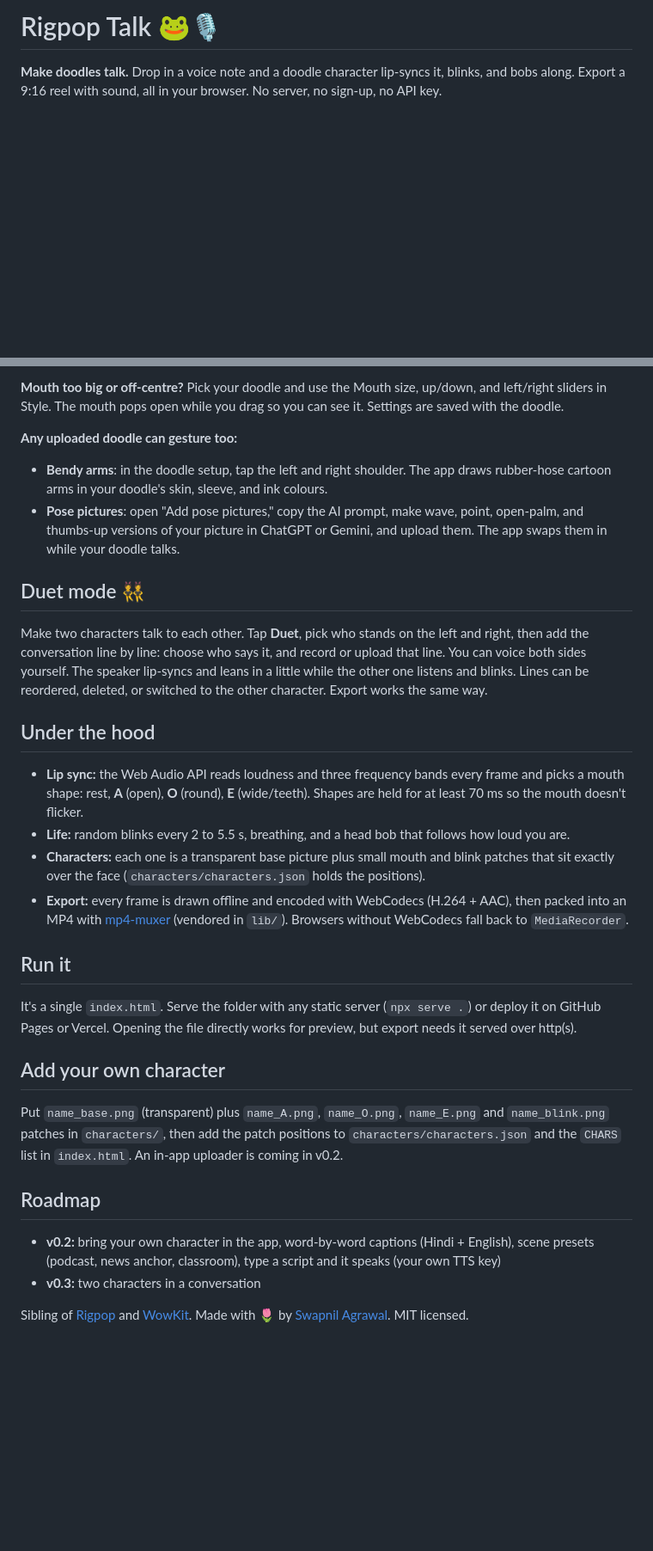
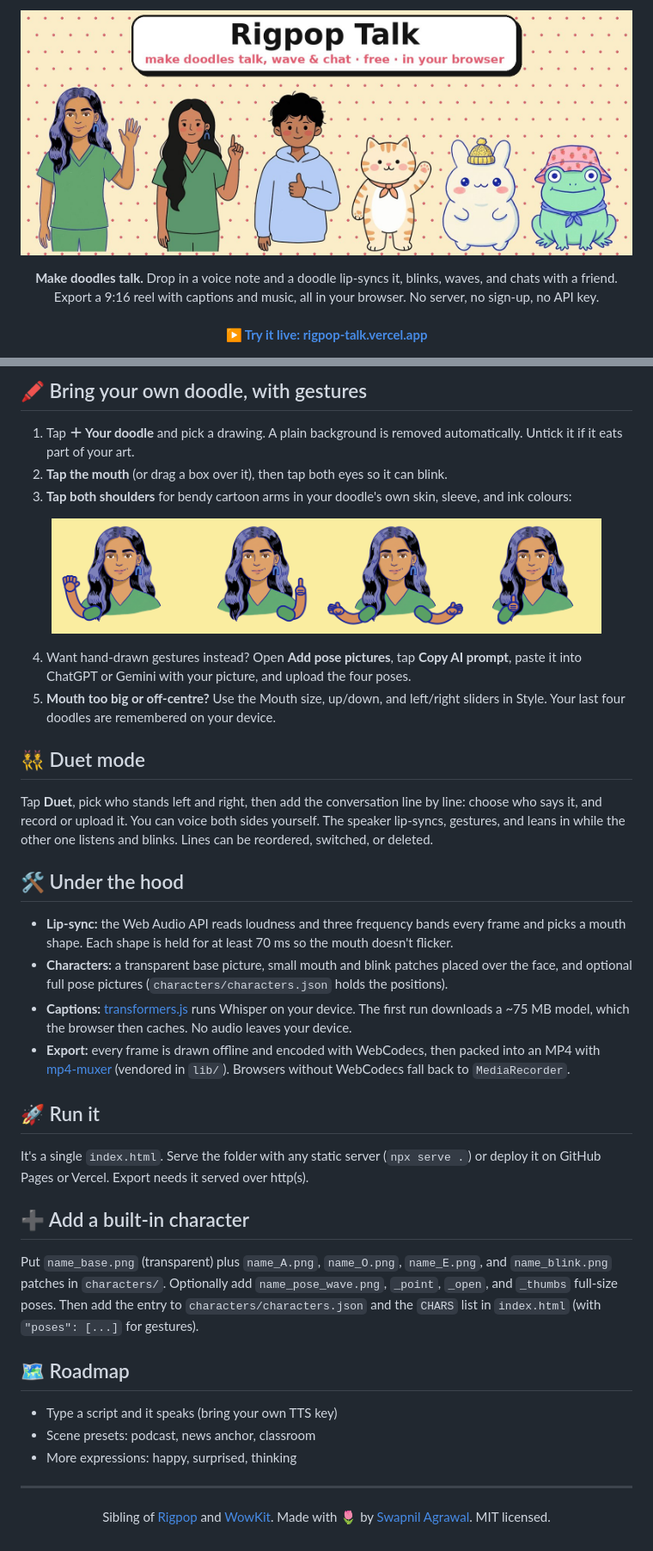
Before and after one commit to swapagrawal14/rigpop-talk, a Markdown page: README.md, 2 parts joined by grey strips. Shown at 86% size. Drawn GitHub-style; pictures changed too: docs/bendy-arms.png (added), docs/hero.jpg (added); blank space fills up the shorter version.

```diff
--- a/README.md
+++ b/README.md
@@ -1,4 +1,8 @@
-# Rigpop Talk 🐸🎙️
+<p align="center"><img src="docs/hero.jpg" alt="Rigpop Talk characters" width="100%"></p>
 
-**Make doodles talk.** Drop in a voice note and a doodle character lip-syncs it, blinks, and bobs along. Export a 9:16 reel with sound, all in your browser. No server, no sign-up, no API key.
+<p align="center">
+<b>Make doodles talk.</b> Drop in a voice note and a doodle lip-syncs it, blinks, waves, and chats with a friend.<br>
+Export a 9:16 reel with captions and music, all in your browser. No server, no sign-up, no API key.<br><br>
+<a href="https://rigpop-talk.vercel.app/"><b>▶ Try it live: rigpop-talk.vercel.app</b></a>
+</p>
 
@@ -33,32 +57,40 @@ Three more characters in a soft Korean-doodle style (thick black lines, pastel c
 
-**Mouth too big or off-centre?** Pick your doodle and use the Mouth size, up/down, and left/right sliders in Style. The mouth pops open while you drag so you can see it. Settings are saved with the doodle.
+## 🖍️ Bring your own doodle, with gestures
 
-**Any uploaded doodle can gesture too:**
-- **Bendy arms**: in the doodle setup, tap the left and right shoulder. The app draws rubber-hose cartoon arms in your doodle's skin, sleeve, and ink colours.
-- **Pose pictures**: open "Add pose pictures," copy the AI prompt, make wave, point, open-palm, and thumbs-up versions of your picture in ChatGPT or Gemini, and upload them. The app swaps them in while your doodle talks.
+1. Tap **＋ Your doodle** and pick a drawing. A plain background is removed automatically. Untick it if it eats part of your art.
+2. **Tap the mouth** (or drag a box over it), then tap both eyes so it can blink.
+3. **Tap both shoulders** for bendy cartoon arms in your doodle's own skin, sleeve, and ink colours:
 
-## Duet mode 👯
+<p align="center"><img src="docs/bendy-arms.png" alt="Bendy arms preview" width="90%"></p>
 
-Make two characters talk to each other. Tap **Duet**, pick who stands on the left and right, then add the conversation line by line: choose who says it, and record or upload that line. You can voice both sides yourself. The speaker lip-syncs and leans in a little while the other one listens and blinks. Lines can be reordered, deleted, or switched to the other character. Export works the same way.
+4. Want hand-drawn gestures instead? Open **Add pose pictures**, tap **Copy AI prompt**, paste it into ChatGPT or Gemini with your picture, and upload the four poses.
+5. **Mouth too big or off-centre?** Use the Mouth size, up/down, and left/right sliders in Style. Your last four doodles are remembered on your device.
 
-## Under the hood
+## 👯 Duet mode
 
-- **Lip sync:** the Web Audio API reads loudness and three frequency bands every frame and picks a mouth shape: rest, **A** (open), **O** (round), **E** (wide/teeth). Shapes are held for at least 70 ms so the mouth doesn't flicker.
-- **Life:** random blinks every 2 to 5.5 s, breathing, and a head bob that follows how loud you are.
-- **Characters:** each one is a transparent base picture plus small mouth and blink patches that sit exactly over the face (`characters/characters.json` holds the positions).
-- **Export:** every frame is drawn offline and encoded with WebCodecs (H.264 + AAC), then packed into an MP4 with [mp4-muxer](https://github.com/Vanilagy/mp4-muxer) (vendored in `lib/`). Browsers without WebCodecs fall back to `MediaRecorder`.
+Tap **Duet**, pick who stands left and right, then add the conversation line by line: choose who says it, and record or upload it. You can voice both sides yourself. The speaker lip-syncs, gestures, and leans in while the other one listens and blinks. Lines can be reordered, switched, or deleted.
 
-## Run it
+## 🛠️ Under the hood
 
-It's a single `index.html`. Serve the folder with any static server (`npx serve .`) or deploy it on GitHub Pages or Vercel. Opening the file directly works for preview, but export needs it served over http(s).
+- **Lip-sync:** the Web Audio API reads loudness and three frequency bands every frame and picks a mouth shape. Each shape is held for at least 70 ms so the mouth doesn't flicker.
+- **Characters:** a transparent base picture, small mouth and blink patches placed over the face, and optional full pose pictures (`characters/characters.json` holds the positions).
+- **Captions:** [transformers.js](https://github.com/huggingface/transformers.js) runs Whisper on your device. The first run downloads a ~75 MB model, which the browser then caches. No audio leaves your device.
+- **Export:** every frame is drawn offline and encoded with WebCodecs, then packed into an MP4 with [mp4-muxer](https://github.com/Vanilagy/mp4-muxer) (vendored in `lib/`). Browsers without WebCodecs fall back to `MediaRecorder`.
 
-## Add your own character
+## 🚀 Run it
 
-Put `name_base.png` (transparent) plus `name_A.png`, `name_O.png`, `name_E.png` and `name_blink.png` patches in `characters/`, then add the patch positions to `characters/characters.json` and the `CHARS` list in `index.html`. An in-app uploader is coming in v0.2.
+It's a single `index.html`. Serve the folder with any static server (`npx serve .`) or deploy it on GitHub Pages or Vercel. Export needs it served over http(s).
 
-## Roadmap
+## ➕ Add a built-in character
 
-- **v0.2:** bring your own character in the app, word-by-word captions (Hindi + English), scene presets (podcast, news anchor, classroom), type a script and it speaks (your own TTS key)
-- **v0.3:** two characters in a conversation
+Put `name_base.png` (transparent) plus `name_A.png`, `name_O.png`, `name_E.png`, and `name_blink.png` patches in `characters/`. Optionally add `name_pose_wave.png`, `_point`, `_open`, and `_thumbs` full-size poses. Then add the entry to `characters/characters.json` and the `CHARS` list in `index.html` (with `"poses": [...]` for gestures).
 
-Sibling of [Rigpop](https://github.com/swapagrawal14/rigpop) and [WowKit](https://github.com/swapagrawal14/wowkit). Made with 🌷 by [Swapnil Agrawal](https://github.com/swapagrawal14). MIT licensed.
+## 🗺️ Roadmap
+
+- Type a script and it speaks (bring your own TTS key)
+- Scene presets: podcast, news anchor, classroom
+- More expressions: happy, surprised, thinking
+
+---
+
+<p align="center">Sibling of <a href="https://github.com/swapagrawal14/rigpop">Rigpop</a> and <a href="https://github.com/swapagrawal14/wowkit">WowKit</a>. Made with 🌷 by <a href="https://github.com/swapagrawal14">Swapnil Agrawal</a>. MIT licensed.</p>
```
Also changed, not shown: other parts of README.md (+36 -16 lines), docs/doodle-pack.jpg (added), docs/gestures.jpg (added), 2 other files.
